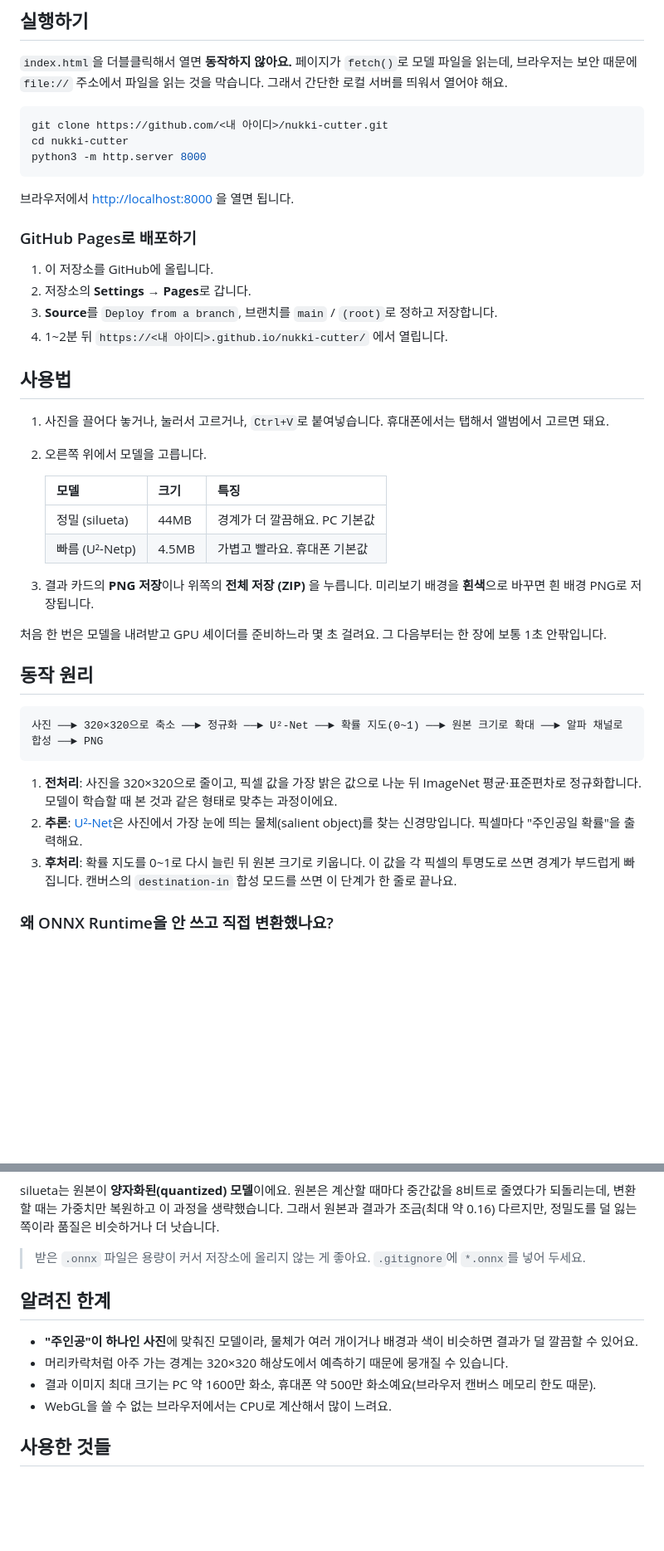
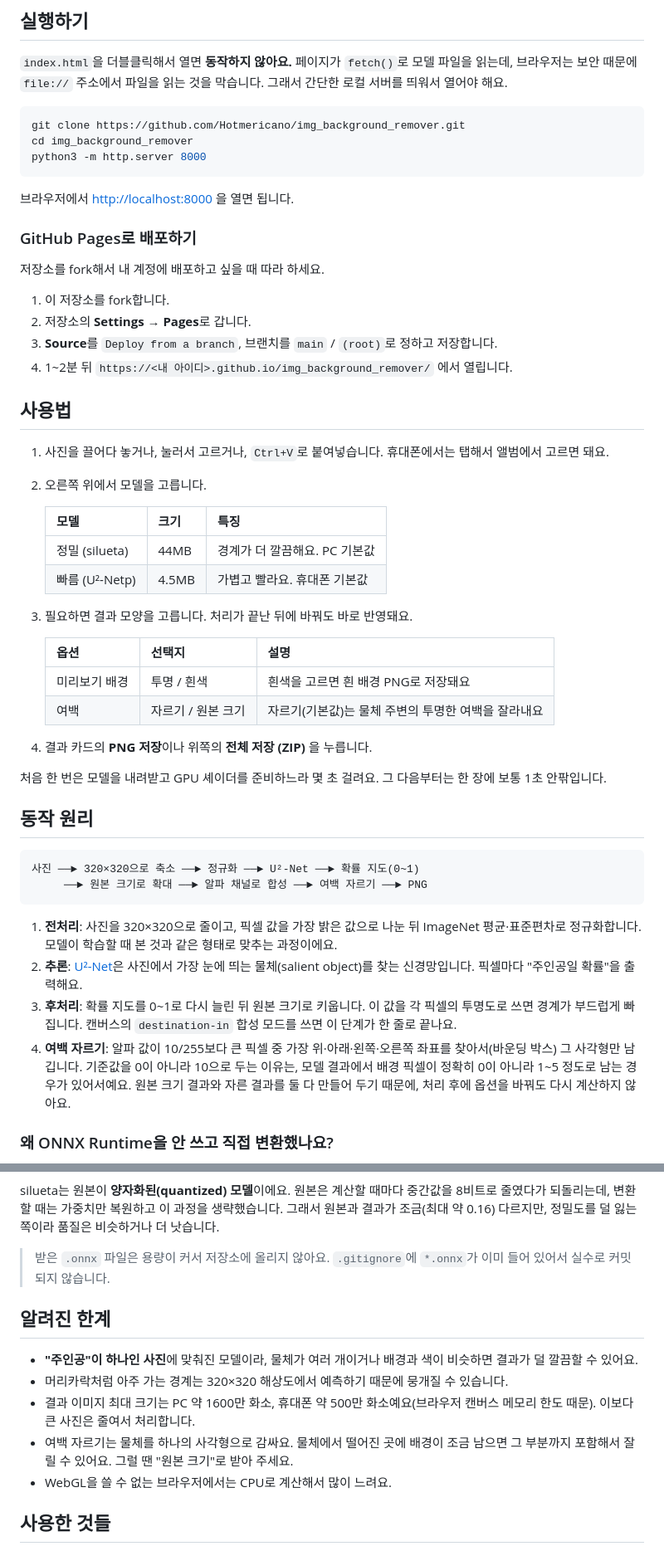
Before and after one commit to Hotmericano/img_background_remover, a Markdown page: README.md, 2 parts joined by grey strips. Shown at 83% size. GitHub-like rendering; blank space fills up the shorter version.

Commit message:
docs: README에 여백 자르기 기능과 새 저장소 주소 반영
Co-Authored-By: Claude Opus 5.5 <noreply@anthropic.com>
Claude-Session: https://claude.ai/code/session_01RT6dAB5oWdVR3ZB9LHwqB5

````diff
--- a/README.md
+++ b/README.md
@@ -18,8 +21,8 @@
 그래서 간단한 로컬 서버를 띄워서 열어야 해요.
 
 ```bash
-git clone https://github.com/<내 아이디>/nukki-cutter.git
-cd nukki-cutter
+git clone https://github.com/Hotmericano/img_background_remover.git
+cd img_background_remover
 python3 -m http.server 8000
 ```
 
@@ -27,10 +30,12 @@ python3 -m http.server 8000
 
 ### GitHub Pages로 배포하기
 
-1. 이 저장소를 GitHub에 올립니다.
+저장소를 fork해서 내 계정에 배포하고 싶을 때 따라 하세요.
+
+1. 이 저장소를 fork합니다.
 2. 저장소의 **Settings → Pages**로 갑니다.
 3. **Source**를 `Deploy from a branch`, 브랜치를 `main` / `(root)`로 정하고 저장합니다.
-4. 1~2분 뒤 `https://<내 아이디>.github.io/nukki-cutter/` 에서 열립니다.
+4. 1~2분 뒤 `https://<내 아이디>.github.io/img_background_remover/` 에서 열립니다.
 
 ## 사용법
 
@@ -42,20 +47,28 @@ python3 -m http.server 8000
    | 정밀 (silueta) | 44MB | 경계가 더 깔끔해요. PC 기본값 |
    | 빠름 (U²-Netp) | 4.5MB | 가볍고 빨라요. 휴대폰 기본값 |
 
-3. 결과 카드의 **PNG 저장**이나 위쪽의 **전체 저장 (ZIP)** 을 누릅니다.
-   미리보기 배경을 **흰색**으로 바꾸면 흰 배경 PNG로 저장됩니다.
+3. 필요하면 결과 모양을 고릅니다. 처리가 끝난 뒤에 바꿔도 바로 반영돼요.
+
+   | 옵션 | 선택지 | 설명 |
+   | --- | --- | --- |
+   | 미리보기 배경 | 투명 / 흰색 | 흰색을 고르면 흰 배경 PNG로 저장돼요 |
+   | 여백 | 자르기 / 원본 크기 | 자르기(기본값)는 물체 주변의 투명한 여백을 잘라내요 |
+
+4. 결과 카드의 **PNG 저장**이나 위쪽의 **전체 저장 (ZIP)** 을 누릅니다.
 
 처음 한 번은 모델을 내려받고 GPU 셰이더를 준비하느라 몇 초 걸려요. 그 다음부터는 한 장에 보통 1초 안팎입니다.
 
 ## 동작 원리
 
 ```
-사진 ──► 320×320으로 축소 ──► 정규화 ──► U²-Net ──► 확률 지도(0~1) ──► 원본 크기로 확대 ──► 알파 채널로 합성 ──► PNG
+사진 ──► 320×320으로 축소 ──► 정규화 ──► U²-Net ──► 확률 지도(0~1)
+     ──► 원본 크기로 확대 ──► 알파 채널로 합성 ──► 여백 자르기 ──► PNG
 ```
 
 1. **전처리**: 사진을 320×320으로 줄이고, 픽셀 값을 가장 밝은 값으로 나눈 뒤 ImageNet 평균·표준편차로 정규화합니다. 모델이 학습할 때 본 것과 같은 형태로 맞추는 과정이에요.
 2. **추론**: [U²-Net](https://github.com/xuebinqin/U-2-Net)은 사진에서 가장 눈에 띄는 물체(salient object)를 찾는 신경망입니다. 픽셀마다 "주인공일 확률"을 출력해요.
 3. **후처리**: 확률 지도를 0~1로 다시 늘린 뒤 원본 크기로 키웁니다. 이 값을 각 픽셀의 투명도로 쓰면 경계가 부드럽게 빠집니다. 캔버스의 `destination-in` 합성 모드를 쓰면 이 단계가 한 줄로 끝나요.
+4. **여백 자르기**: 알파 값이 10/255보다 큰 픽셀 중 가장 위·아래·왼쪽·오른쪽 좌표를 찾아서(바운딩 박스) 그 사각형만 남깁니다. 기준값을 0이 아니라 10으로 두는 이유는, 모델 결과에서 배경 픽셀이 정확히 0이 아니라 1~5 정도로 남는 경우가 있어서예요. 원본 크기 결과와 자른 결과를 둘 다 만들어 두기 때문에, 처리 후에 옵션을 바꿔도 다시 계산하지 않아요.
 
 ### 왜 ONNX Runtime을 안 쓰고 직접 변환했나요?
 
@@ -125,13 +138,14 @@ python3 verify.py u2netp u2netp.onnx
 
 silueta는 원본이 **양자화된(quantized) 모델**이에요. 원본은 계산할 때마다 중간값을 8비트로 줄였다가 되돌리는데, 변환할 때는 가중치만 복원하고 이 과정을 생략했습니다. 그래서 원본과 결과가 조금(최대 약 0.16) 다르지만, 정밀도를 덜 잃는 쪽이라 품질은 비슷하거나 더 낫습니다.
 
-> 받은 `.onnx` 파일은 용량이 커서 저장소에 올리지 않는 게 좋아요. `.gitignore`에 `*.onnx`를 넣어 두세요.
+> 받은 `.onnx` 파일은 용량이 커서 저장소에 올리지 않아요. `.gitignore`에 `*.onnx`가 이미 들어 있어서 실수로 커밋되지 않습니다.
 
 ## 알려진 한계
 
 - **"주인공"이 하나인 사진**에 맞춰진 모델이라, 물체가 여러 개이거나 배경과 색이 비슷하면 결과가 덜 깔끔할 수 있어요.
 - 머리카락처럼 아주 가는 경계는 320×320 해상도에서 예측하기 때문에 뭉개질 수 있습니다.
-- 결과 이미지 최대 크기는 PC 약 1600만 화소, 휴대폰 약 500만 화소예요(브라우저 캔버스 메모리 한도 때문).
+- 결과 이미지 최대 크기는 PC 약 1600만 화소, 휴대폰 약 500만 화소예요(브라우저 캔버스 메모리 한도 때문). 이보다 큰 사진은 줄여서 처리합니다.
+- 여백 자르기는 물체를 하나의 사각형으로 감싸요. 물체에서 떨어진 곳에 배경이 조금 남으면 그 부분까지 포함해서 잘릴 수 있어요. 그럴 땐 "원본 크기"로 받아 주세요.
 - WebGL을 쓸 수 없는 브라우저에서는 CPU로 계산해서 많이 느려요.
 
 ## 사용한 것들
````
Also changed, not shown: other parts of README.md (+4 -1 lines).
